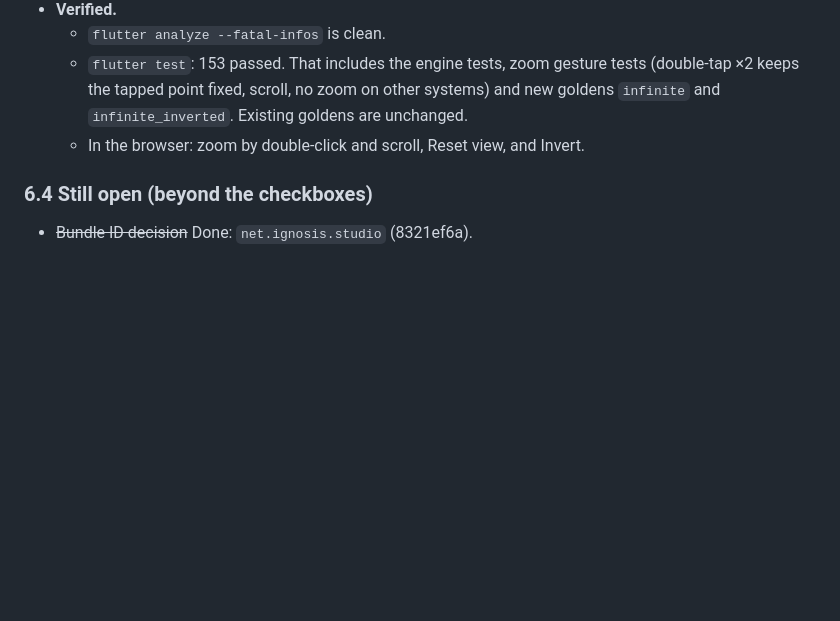
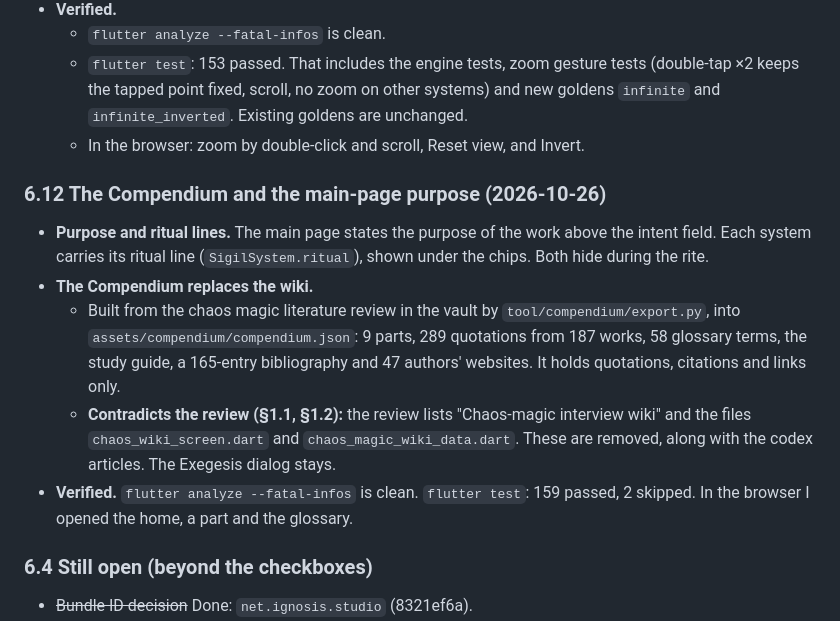
Before and after one commit to pwylladune/ignosis_sigil_generator, a Markdown page: TASK.md, the part around the change. Rendered like a GitHub page; blank space fills up the shorter version.

Commit message:
docs(task): log The Compendium and the main-page purpose
Co-Authored-By: Claude Opus 5.5 <noreply@anthropic.com>

```diff
--- a/TASK.md
+++ b/TASK.md
@@ -452,6 +452,13 @@ Six reviewers took part: esoteric-researcher, research, ellie, code-reviewer, se
   - `flutter test`: 153 passed. That includes the engine tests, zoom gesture tests (double-tap ×2 keeps the tapped point fixed, scroll, no zoom on other systems) and new goldens `infinite` and `infinite_inverted`. Existing goldens are unchanged.
   - In the browser: zoom by double-click and scroll, Reset view, and Invert.
 
+### 6.12 The Compendium and the main-page purpose (2026-10-26)
+- **Purpose and ritual lines.** The main page states the purpose of the work above the intent field. Each system carries its ritual line (`SigilSystem.ritual`), shown under the chips. Both hide during the rite.
+- **The Compendium replaces the wiki.**
+  - Built from the chaos magic literature review in the vault by `tool/compendium/export.py`, into `assets/compendium/compendium.json`: 9 parts, 289 quotations from 187 works, 58 glossary terms, the study guide, a 165-entry bibliography and 47 authors' websites. It holds quotations, citations and links only.
+  - **Contradicts the review (§1.1, §1.2):** the review lists "Chaos-magic interview wiki" and the files `chaos_wiki_screen.dart` and `chaos_magic_wiki_data.dart`. These are removed, along with the codex articles. The Exegesis dialog stays.
+- **Verified.** `flutter analyze --fatal-infos` is clean. `flutter test`: 159 passed, 2 skipped. In the browser I opened the home, a part and the glossary.
+
 ### 6.4 Still open (beyond the checkboxes)
 - ~~Bundle ID decision~~ Done: `net.ignosis.studio` (8321ef6a).
 - Skin entitlements are cached client-side in `SharedPreferences`. That is acceptable for cosmetic non-consumables, but it can be edited on a rooted device.
```
